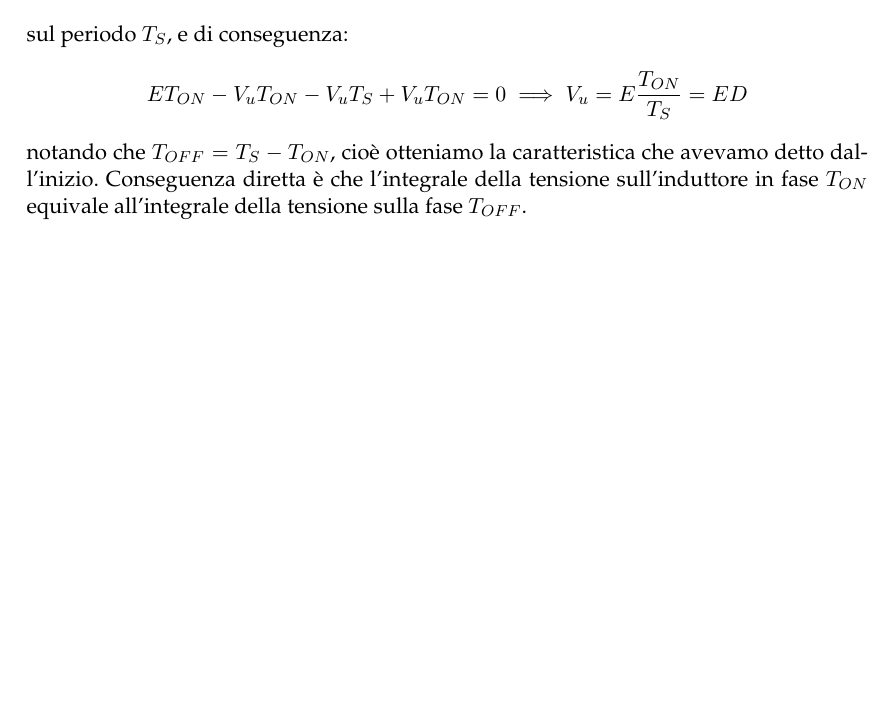
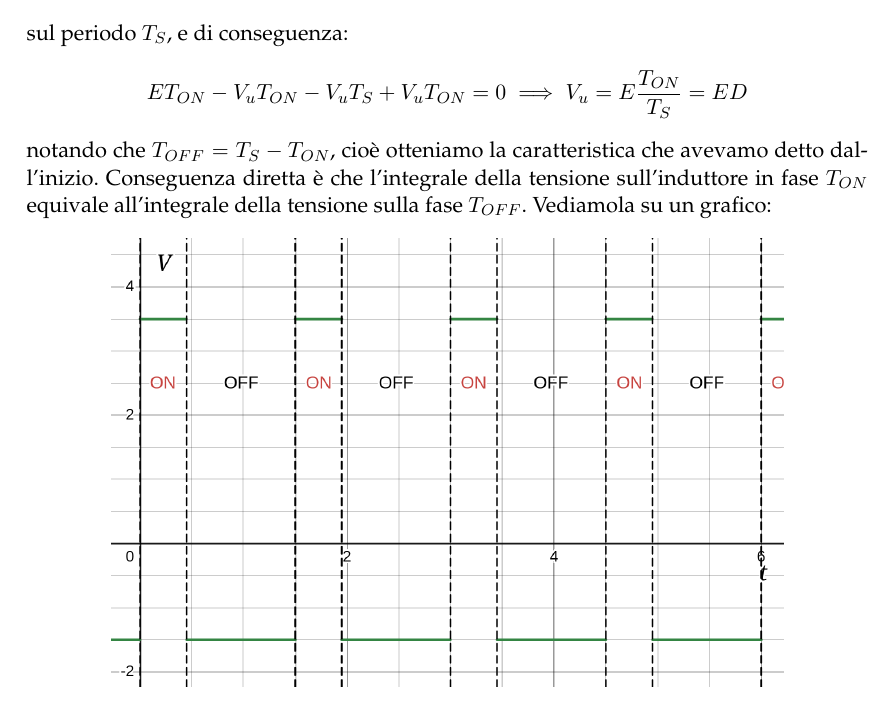
Before and after one commit to seggiani-luca/appunti-ed, a LaTeX document (04-28/main.tex): part of page 7 of 7 before the commit and part of page 8 of 8 after it, cut so that both start at the same text, the shorter picture padded with empty space. Compiled offline with pdfLaTeX.

Commit message:
alcuni grafici ed esempi

```diff
--- a/04-28/main.tex
+++ b/04-28/main.tex
@@ -521,6 +531,9 @@ sul periodo $T_S$, e di conseguenza:
 $$
 E T_{ON} - V_u T_{ON} - V_u T_S + V_u T_{ON} = 0 \implies V_u = E\frac{T_{ON}}{T_S} = ED
 $$
-notando che $T_{OFF} = T_S - T_{ON}$, cioè otteniamo la caratteristica che avevamo detto dall'inizio. Conseguenza diretta è che l'integrale della tensione sull'induttore in fase $T_{ON}$ equivale all'integrale della tensione sulla fase $T_{OFF}$.
+notando che $T_{OFF} = T_S - T_{ON}$, cioè otteniamo la caratteristica che avevamo detto dall'inizio. Conseguenza diretta è che l'integrale della tensione sull'induttore in fase $T_{ON}$ equivale all'integrale della tensione sulla fase $T_{OFF}$. Vediamola su un grafico:
+\begin{center}
+	\includegraphics[scale=0.28]{../figures/inductor_pwm.png}
+\end{center}
 
 \end{document}
```
Also changed, not shown: figures/inductor_pwm.png (added), figures/switched_pwm.png (added), 04-28/main.tex (10 more changed lines), 9 other files.
